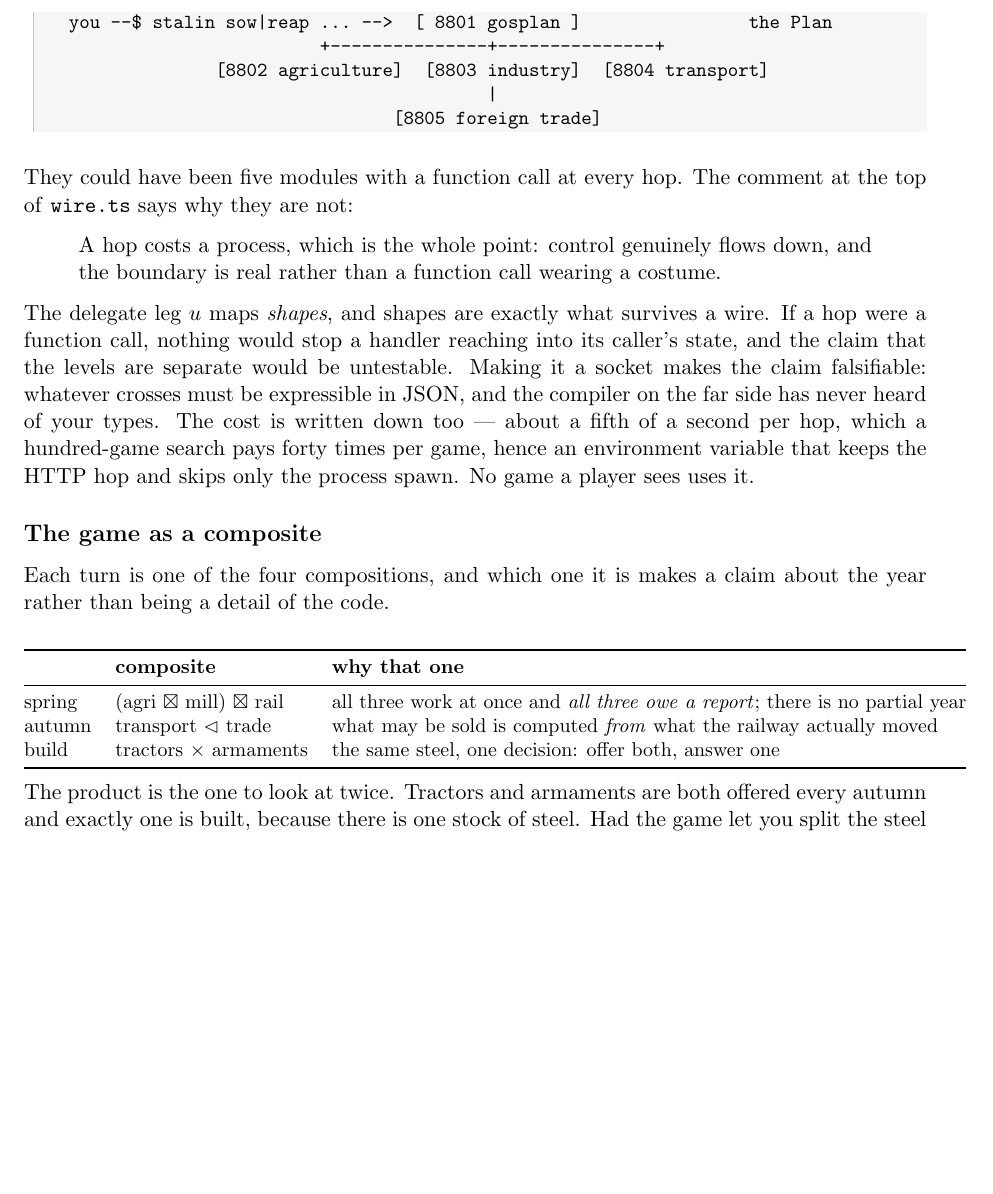
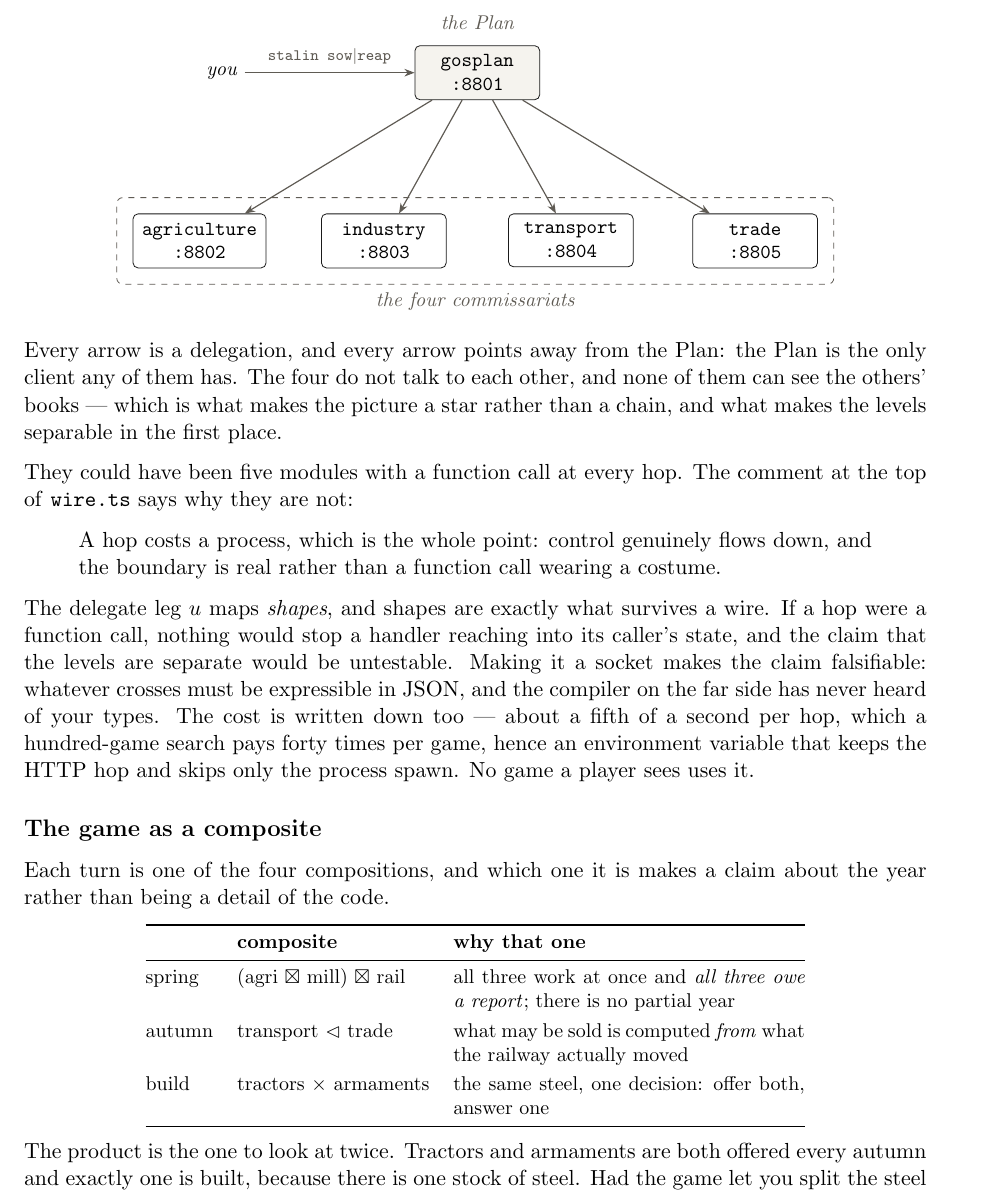
Before and after one commit to RaggedR/stalin, a LaTeX document (orestis.tex): part of page 20 of 23, cut at the place of the change, the shorter picture padded with empty space. Compiled offline with pdfLaTeX.

Commit message:
orestis: the server topology as a TikZ figure, and it is a star
The ASCII sketch hung trade off industry. That is not an edge: grepping
the servers for port numbers shows gosplan referencing all five and every
other server referencing only its own, so the four commissariats are
siblings and the Plan is the only client any of them has. Drawn as one
row of four, which is both the truth and what removes the crossing arrow.

Two-line boxes at \small rather than one line at \scriptsize: bigger
where it is read, narrower on the page.

Also fixes a 19.7pt overfull box that turned out to be the composite
table rather than the figure -- its third column now wraps. The document
now builds with no overfull boxes at all.

Co-Authored-By: Claude Opus 5 (1M context) <noreply@anthropic.com>

```diff
--- a/orestis.tex
+++ b/orestis.tex
@@ -1253,13 +1253,40 @@ as the next section shows, what makes it the one combinator that cannot be sent
 The game runs as five programs, each listening on a port. The player talks only to the Plan; the
 Plan delegates to the four commissariats beneath it.
 
-\begin{lstlisting}
-  you --$ stalin sow|reap ... -->  [ 8801 gosplan ]                the Plan
-                          +---------------+---------------+
-                [8802 agriculture]  [8803 industry]  [8804 transport]
-                                          |
-                                 [8805 foreign trade]
-\end{lstlisting}
+\begin{center}
+\begin{tikzpicture}[
+  box/.style={draw=ink, fill=white, rounded corners=2.5pt, align=center,
+              font=\small\ttfamily, inner sep=4.5pt, minimum width=22mm,
+              minimum height=9mm},
+]
+
+\node[box, fill=pale, font=\small\ttfamily\bfseries] (gos) {gosplan\\:8801};
+\node[lbl, above=1.5mm of gos, font=\small\itshape] {the Plan};
+\node[font=\small\itshape] (you) [left=30mm of gos] {you};
+\draw[ar] (you) -- node[above, pos=0.5, font=\scriptsize\ttfamily]{stalin sow$\mid$reap} (gos);
+
+\node[box] (agri)  [below=20mm of gos, xshift=-49mm] {agriculture\\:8802};
+\node[box] (ind)   [below=20mm of gos, xshift=-16.5mm] {industry\\:8803};
+\node[box] (tran)  [below=20mm of gos, xshift= 16.5mm] {transport\\:8804};
+\node[box] (trade) [below=20mm of gos, xshift= 49mm] {trade\\:8805};
+
+\draw[ar] (gos) -- (agri);
+\draw[ar] (gos) -- (ind);
+\draw[ar] (gos) -- (tran);
+\draw[ar] (gos) -- (trade);
+
+\begin{scope}[on background layer]
+\node[fit=(agri)(ind)(tran)(trade), draw=grey, dashed, rounded corners=3pt,
+      inner sep=2.8mm, label={[subt, font=\small\itshape]below:the four commissariats}] {};
+\end{scope}
+
+\end{tikzpicture}
+\end{center}
+
+Every arrow is a delegation, and every arrow points away from the Plan: the Plan is the only
+client any of them has. The four do not talk to each other, and none of them can see the others'
+books --- which is what makes the picture a star rather than a chain, and what makes the levels
+separable in the first place.
 
 They could have been five modules with a function call at every hop. The comment at the top of
 \texttt{wire.ts} says why they are not:
@@ -1283,14 +1310,14 @@ Each turn is one of the four compositions, and which one it is makes a claim abo
 rather than being a detail of the code.
 
 \begin{center}\small
-\begin{tabular}{@{}lll@{}}
+\begin{tabular}{@{}llp{62mm}@{}}
 \toprule
 & \textbf{composite} & \textbf{why that one} \\
 \midrule
 spring & (agri $\boxtimes$ mill) $\boxtimes$ rail & all three work at once and \emph{all three
-owe a report}; there is no partial year \\
+owe a report}; there is no partial year \\[1mm]
 autumn & transport $\lhd$ trade & what may be sold is computed \emph{from} what the railway
-actually moved \\
+actually moved \\[1mm]
 build  & tractors $\times$ armaments & the same steel, one decision: offer both, answer one \\
 \bottomrule
 \end{tabular}
```
Also changed, not shown: orestis.pdf.
